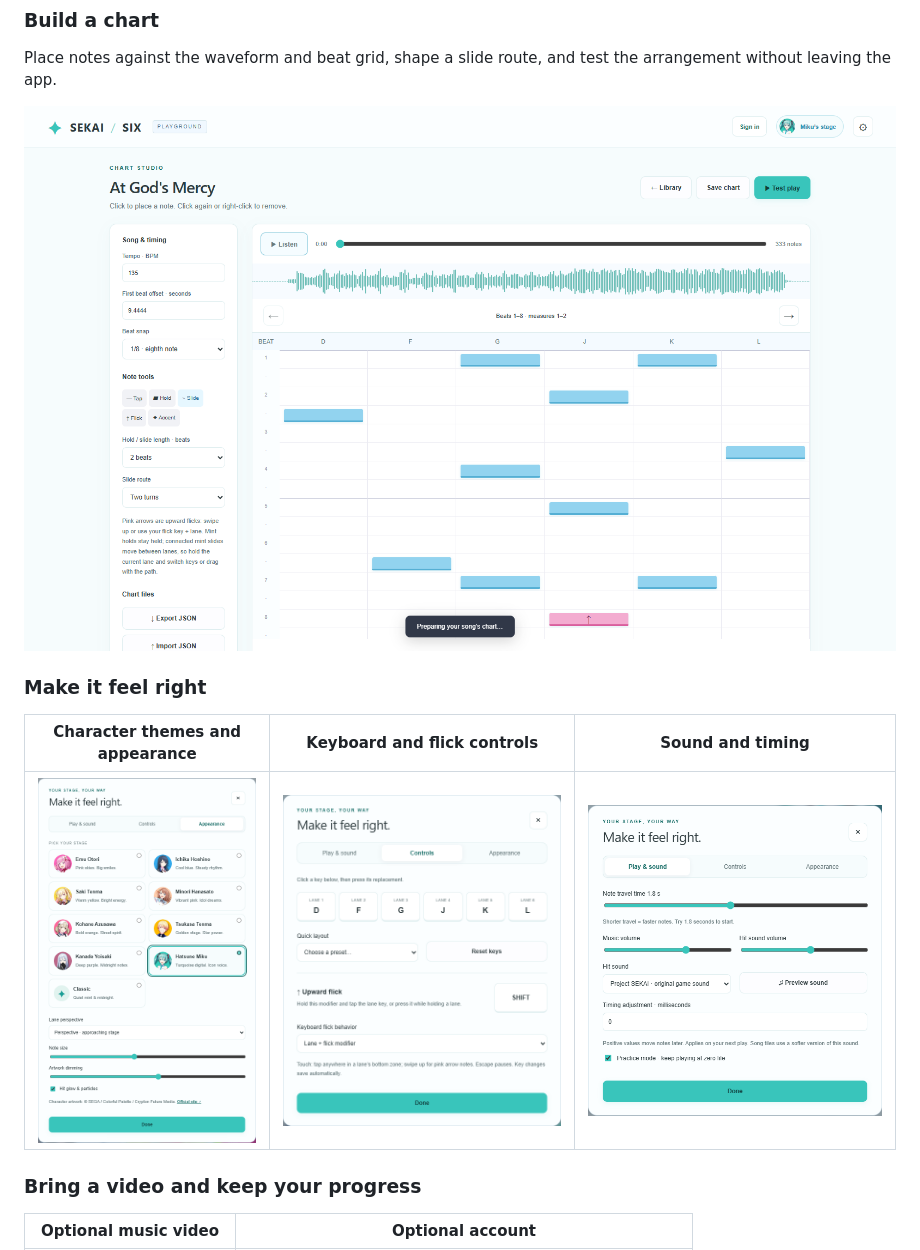
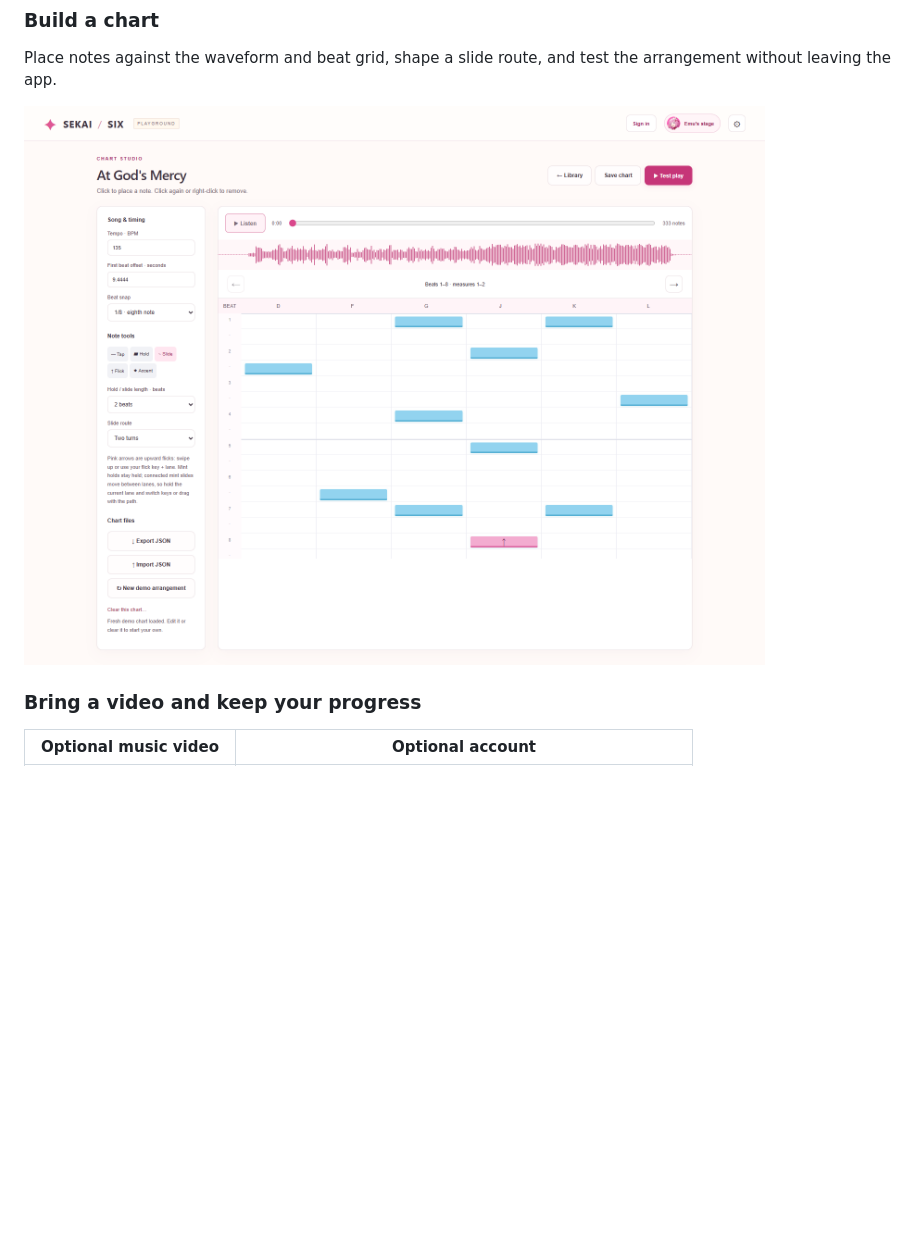
Before and after one commit to NumberOneMahiruSimp/sekai-six-demo, a Markdown page: README.md, the part around one of its changes. GitHub-like rendering; pictures changed too: docs/screenshots/editor-desktop.png; blank space fills up the shorter version.

```diff
--- a/README.md
+++ b/README.md
@@ -57,13 +55,7 @@ Each character has a matching illustration and celebration stamp:
 
 Place notes against the waveform and beat grid, shape a slide route, and test the arrangement without leaving the app.
 
-![Chart Studio with slide tools, route presets, waveform, beat snapping, and export controls](docs/screenshots/editor-desktop.png)
-
-### Make it feel right
-
-| Character themes and appearance | Keyboard and flick controls | Sound and timing |
-| --- | --- | --- |
-| ![Character theme selection and stage appearance settings](docs/screenshots/themes-desktop.png) | ![Six customizable lane keys, layouts, and flick behavior](docs/screenshots/controls-desktop.png) | ![Note speed, music and hit sound volume, sound styles, timing, and practice mode](docs/screenshots/sound-desktop.png) |
+![Emu-themed Chart Studio with slide tools, route presets, waveform, beat snapping, and export controls](docs/screenshots/editor-desktop.png)
 
 ### Bring a video and keep your progress
 
```
Also changed, not shown: other parts of README.md (+4 -12 lines), docs/screenshots/library-desktop.png, 1 other file.
